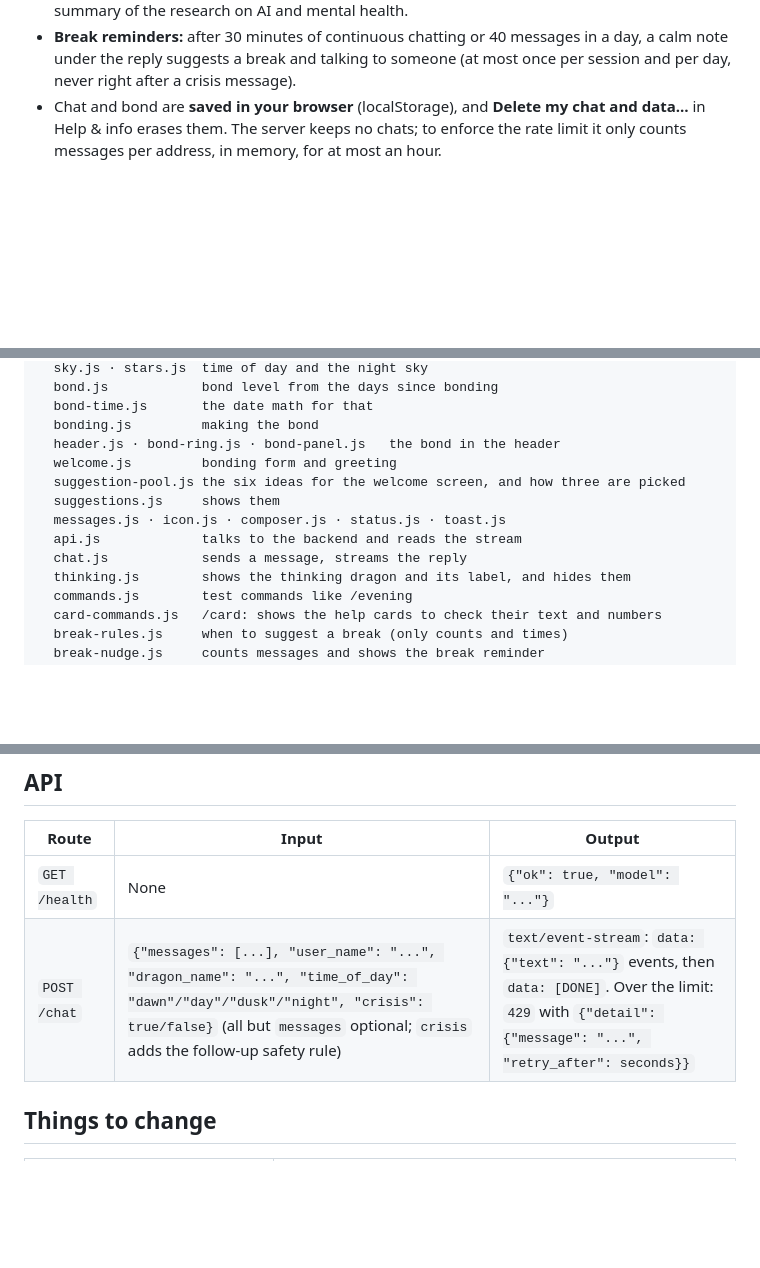
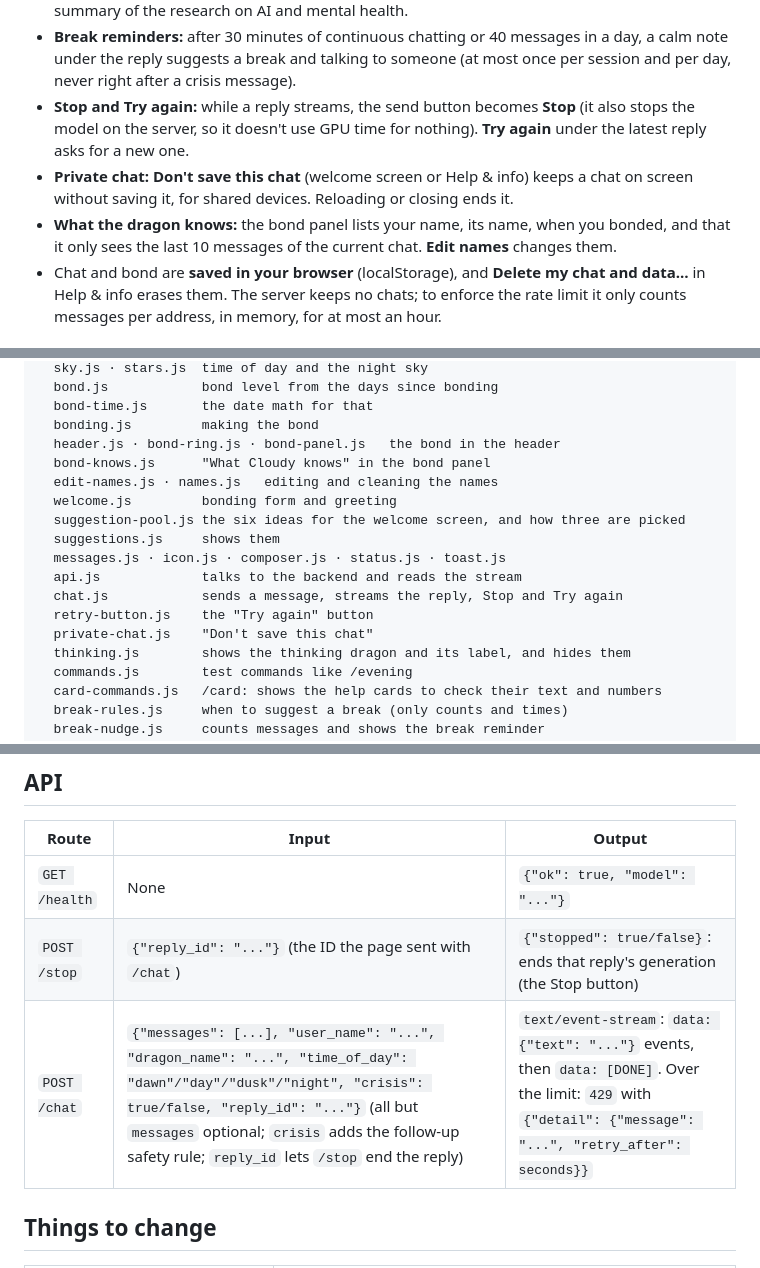
Before and after one commit to BognaM/Cloud-dragon, a Markdown page: README.md, 3 parts joined by grey strips. Drawn GitHub-style; blank space fills up the shorter version.

Commit message:
Document Stop, Try again, private chat and what the dragon knows
Co-Authored-By: Claude Opus 5.5 <noreply@anthropic.com>

```diff
--- a/README.md
+++ b/README.md
@@ -28,6 +28,13 @@ A chatbot web app with a cloud dragon you bond with, built from
 - **Break reminders:** after 30 minutes of continuous chatting or 40 messages in a day,
   a calm note under the reply suggests a break and talking to someone (at most once per
   session and per day, never right after a crisis message).
+- **Stop and Try again:** while a reply streams, the send button becomes **Stop** (it also
+  stops the model on the server, so it doesn't use GPU time for nothing). **Try again**
+  under the latest reply asks for a new one.
+- **Private chat:** **Don't save this chat** (welcome screen or Help & info) keeps a chat
+  on screen without saving it, for shared devices. Reloading or closing ends it.
+- **What the dragon knows:** the bond panel lists your name, its name, when you bonded,
+  and that it only sees the last 10 messages of the current chat. **Edit names** changes them.
 - Chat and bond are **saved in your browser** (localStorage), and **Delete my chat and
   data…** in Help & info erases them. The server keeps no chats; to enforce the rate limit
   it only counts messages per address, in memory, for at most an hour.
@@ -78,12 +85,16 @@ js/                  page logic, one small module per job
   bond-time.js       the date math for that
   bonding.js         making the bond
   header.js · bond-ring.js · bond-panel.js   the bond in the header
+  bond-knows.js      "What Cloudy knows" in the bond panel
+  edit-names.js · names.js   editing and cleaning the names
   welcome.js         bonding form and greeting
   suggestion-pool.js the six ideas for the welcome screen, and how three are picked
   suggestions.js     shows them
   messages.js · icon.js · composer.js · status.js · toast.js
   api.js             talks to the backend and reads the stream
-  chat.js            sends a message, streams the reply
+  chat.js            sends a message, streams the reply, Stop and Try again
+  retry-button.js    the "Try again" button
+  private-chat.js    "Don't save this chat"
   thinking.js        shows the thinking dragon and its label, and hides them
   commands.js        test commands like /evening
   card-commands.js   /card: shows the help cards to check their text and numbers
@@ -201,7 +212,8 @@ To start over completely, tap the pearl → **Release bond…**, or use **Delete
 | Route | Input | Output |
 | --- | --- | --- |
 | `GET /health` | None | `{"ok": true, "model": "..."}` |
-| `POST /chat` | `{"messages": [...], "user_name": "...", "dragon_name": "...", "time_of_day": "dawn"/"day"/"dusk"/"night", "crisis": true/false}` (all but `messages` optional; `crisis` adds the follow-up safety rule) | `text/event-stream`: `data: {"text": "..."}` events, then `data: [DONE]`. Over the limit: `429` with `{"detail": {"message": "...", "retry_after": seconds}}` |
+| `POST /stop` | `{"reply_id": "..."}` (the ID the page sent with `/chat`) | `{"stopped": true/false}`: ends that reply's generation (the Stop button) |
+| `POST /chat` | `{"messages": [...], "user_name": "...", "dragon_name": "...", "time_of_day": "dawn"/"day"/"dusk"/"night", "crisis": true/false, "reply_id": "..."}` (all but `messages` optional; `crisis` adds the follow-up safety rule; `reply_id` lets `/stop` end the reply) | `text/event-stream`: `data: {"text": "..."}` events, then `data: [DONE]`. Over the limit: `429` with `{"detail": {"message": "...", "retry_after": seconds}}` |
 
 ## Things to change
 
```
Also changed, not shown: PLAN.md (+3 -3 lines).
